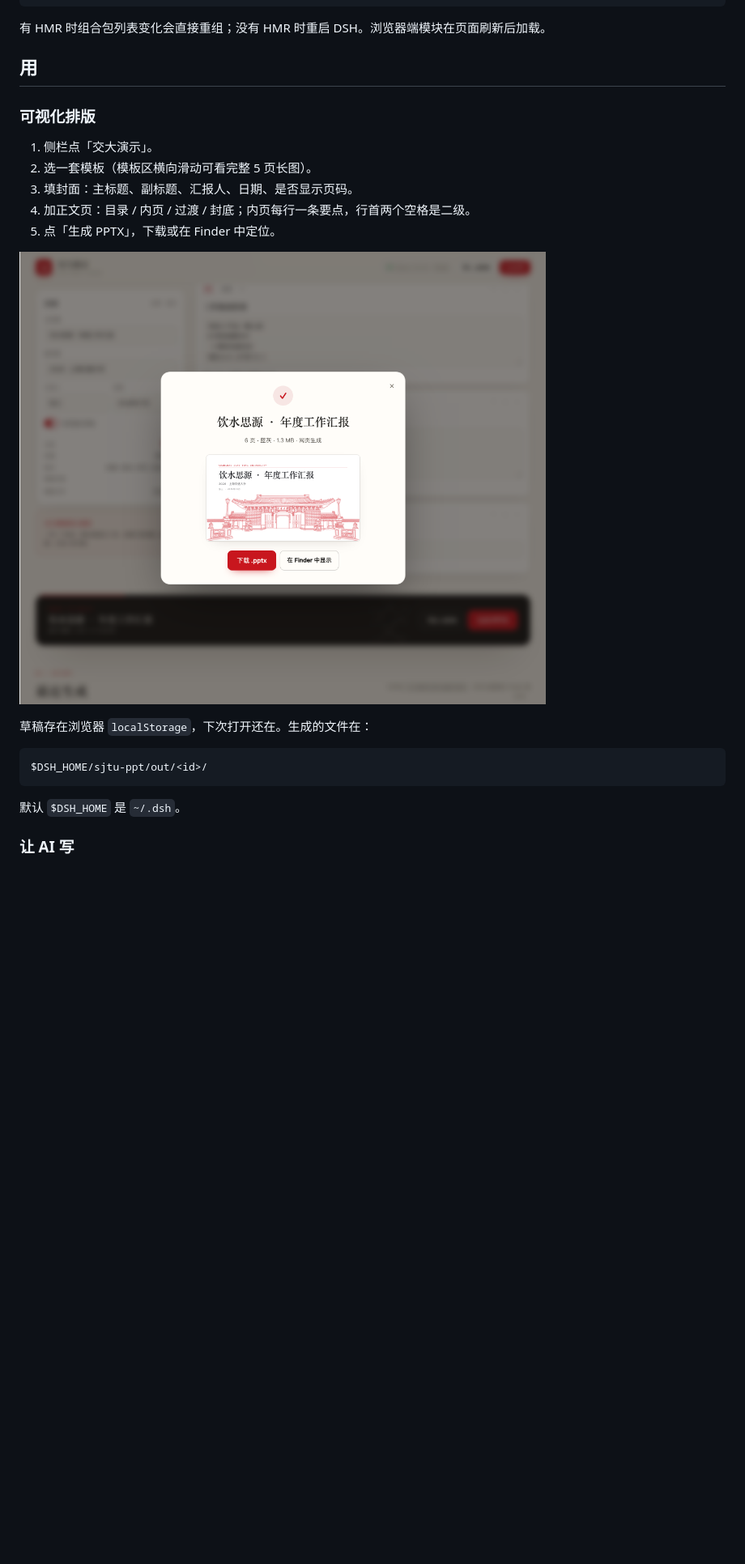
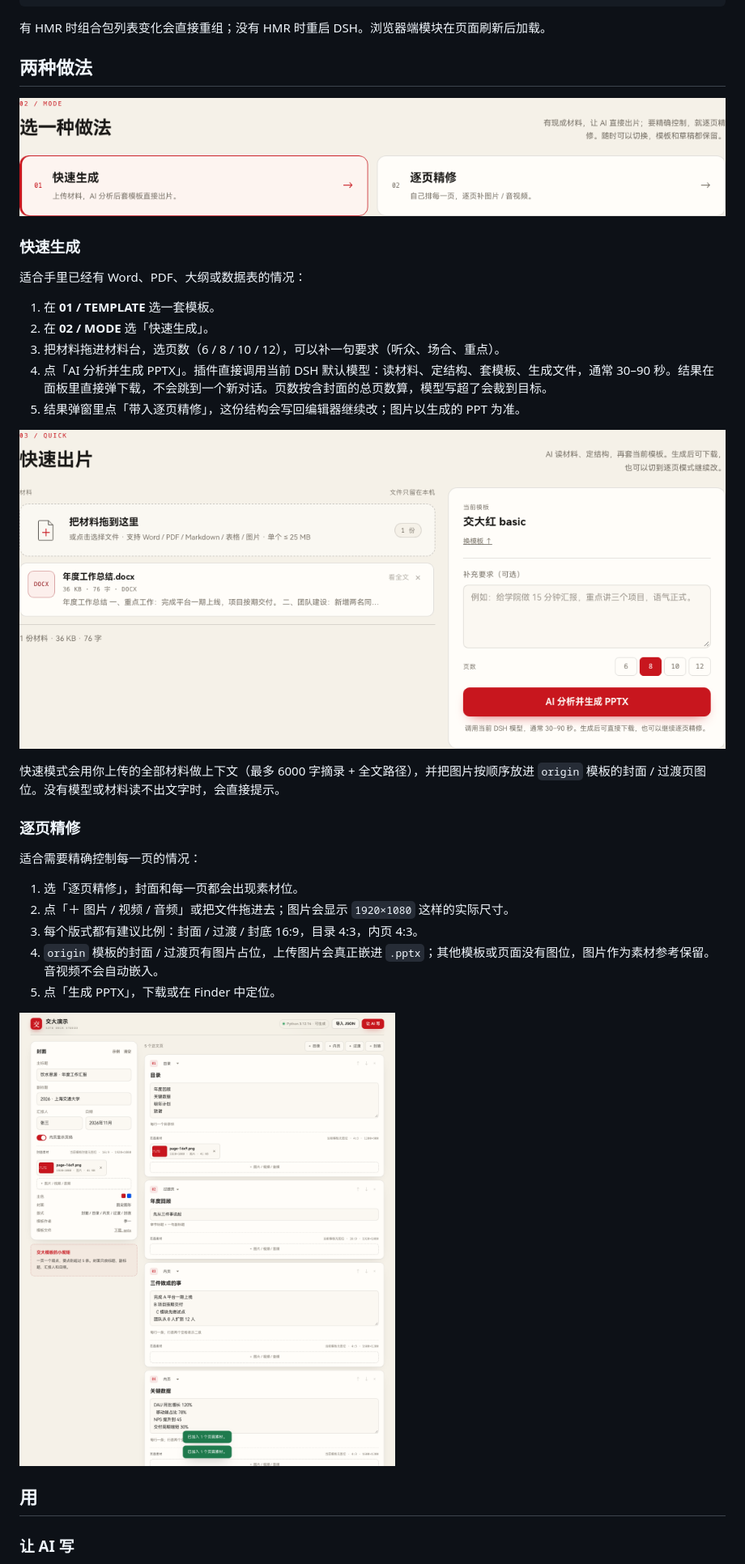
Before and after one commit to yourworld2/dsh-sjtu-ppt, a Markdown page: README.md, the part around one of its changes. Shown at 81% size. Rendered like a GitHub page; pictures changed too: docs/assets.png (added), docs/modes.png (added), docs/quick.png (added); blank space fills up the shorter version.

Commit message:
feat: add quick AI mode and per-page media assets

````diff
--- a/README.md
+++ b/README.md
@@ -62,25 +64,37 @@ node "/Applications/DeepSeek Harness.app/Contents/Resources/runtime/primary-runt
 
 有 HMR 时组合包列表变化会直接重组；没有 HMR 时重启 DSH。浏览器端模块在页面刷新后加载。
 
-## 用
+## 两种做法
 
-### 可视化排版
+![两种制作模式](docs/modes.png)
 
-1. 侧栏点「交大演示」。
-2. 选一套模板（模板区横向滑动可看完整 5 页长图）。
-3. 填封面：主标题、副标题、汇报人、日期、是否显示页码。
-4. 加正文页：目录 / 内页 / 过渡 / 封底；内页每行一条要点，行首两个空格是二级。
+### 快速生成
+
+适合手里已经有 Word、PDF、大纲或数据表的情况：
+
+1. 在 **01 / TEMPLATE** 选一套模板。
+2. 在 **02 / MODE** 选「快速生成」。
+3. 把材料拖进材料台，选页数（6 / 8 / 10 / 12），可以补一句要求（听众、场合、重点）。
+4. 点「AI 分析并生成 PPTX」。插件直接调用当前 DSH 默认模型：读材料、定结构、套模板、生成文件，通常 30–90 秒。结果在面板里直接弹下载，不会跳到一个新对话。页数按含封面的总页数算，模型写超了会裁到目标。
+5. 结果弹窗里点「带入逐页精修」，这份结构会写回编辑器继续改；图片以生成的 PPT 为准。
+
+![快速生成](docs/quick.png)
+
+快速模式会用你上传的全部材料做上下文（最多 6000 字摘录 + 全文路径），并把图片按顺序放进 `origin` 模板的封面 / 过渡页图位。没有模型或材料读不出文字时，会直接提示。
+
+### 逐页精修
+
+适合需要精确控制每一页的情况：
+
+1. 选「逐页精修」，封面和每一页都会出现素材位。
+2. 点「＋ 图片 / 视频 / 音频」或把文件拖进去；图片会显示 `1920×1080` 这样的实际尺寸。
+3. 每个版式都有建议比例：封面 / 过渡 / 封底 16:9，目录 4:3，内页 4:3。
+4. `origin` 模板的封面 / 过渡页有图片占位，上传图片会真正嵌进 `.pptx`；其他模板或页面没有图位，图片作为素材参考保留。音视频不会自动嵌入。
 5. 点「生成 PPTX」，下载或在 Finder 中定位。
 
-![生成结果](docs/result.png)
+![逐页素材](docs/assets.png)
 
-草稿存在浏览器 `localStorage`，下次打开还在。生成的文件在：
-
-```
-$DSH_HOME/sjtu-ppt/out/<id>/
-```
-
-默认 `$DSH_HOME` 是 `~/.dsh`。
+## 用
 
 ### 让 AI 写
 
````
Also changed, not shown: other parts of README.md (+11 -12 lines), docs/materials.png (deleted), docs/panel.png, 8 other files.
